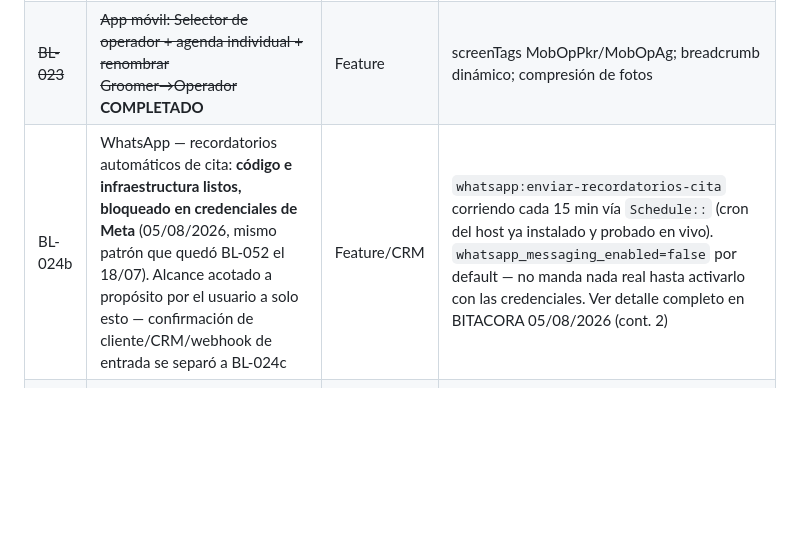
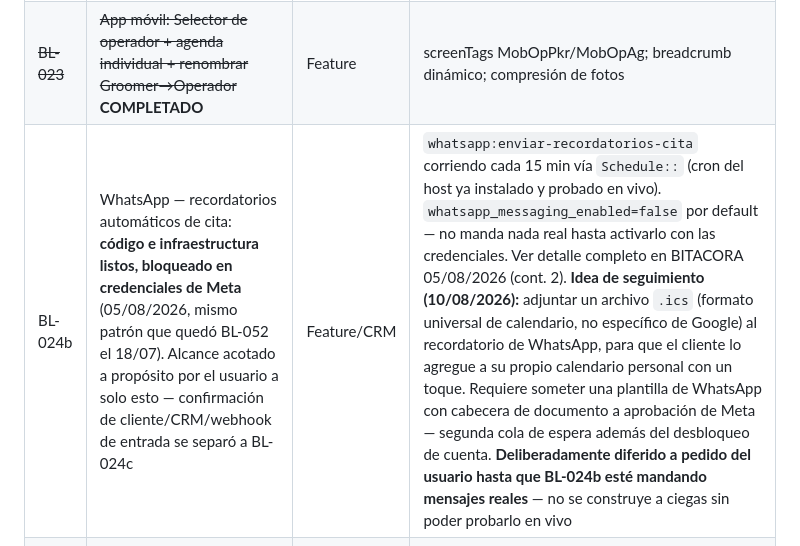
Before and after one commit to xqtor4u/estetican-backups, a Markdown page: docs/tecnico/BACKLOG.md, the part around the change. Drawn GitHub-style; blank space fills up the shorter version.

Commit message:
docs: BL-024b — idea de seguimiento (.ics en recordatorio de WhatsApp), diferida a pedido del usuario

```diff
--- a/docs/tecnico/BACKLOG.md
+++ b/docs/tecnico/BACKLOG.md
@@ -27,7 +27,7 @@
 |---|---|---|---|
 | ~~BL-020~~ | ~~Breadcrumbs en todas las pantallas vía ScreenHeader~~ **COMPLETADO** | Feature | |
 | ~~BL-023~~ | ~~App móvil: Selector de operador + agenda individual + renombrar Groomer→Operador~~ **COMPLETADO** | Feature | screenTags MobOpPkr/MobOpAg; breadcrumb dinámico; compresión de fotos |
-| BL-024b | WhatsApp — recordatorios automáticos de cita: **código e infraestructura listos, bloqueado en credenciales de Meta** (05/08/2026, mismo patrón que quedó BL-052 el 18/07). Alcance acotado a propósito por el usuario a solo esto — confirmación de cliente/CRM/webhook de entrada se separó a BL-024c | Feature/CRM | `whatsapp:enviar-recordatorios-cita` corriendo cada 15 min vía `Schedule::` (cron del host ya instalado y probado en vivo). `whatsapp_messaging_enabled=false` por default — no manda nada real hasta activarlo con las credenciales. Ver detalle completo en BITACORA 05/08/2026 (cont. 2) |
+| BL-024b | WhatsApp — recordatorios automáticos de cita: **código e infraestructura listos, bloqueado en credenciales de Meta** (05/08/2026, mismo patrón que quedó BL-052 el 18/07). Alcance acotado a propósito por el usuario a solo esto — confirmación de cliente/CRM/webhook de entrada se separó a BL-024c | Feature/CRM | `whatsapp:enviar-recordatorios-cita` corriendo cada 15 min vía `Schedule::` (cron del host ya instalado y probado en vivo). `whatsapp_messaging_enabled=false` por default — no manda nada real hasta activarlo con las credenciales. Ver detalle completo en BITACORA 05/08/2026 (cont. 2). **Idea de seguimiento (10/08/2026):** adjuntar un archivo `.ics` (formato universal de calendario, no específico de Google) al recordatorio de WhatsApp, para que el cliente lo agregue a su propio calendario personal con un toque. Requiere someter una plantilla de WhatsApp con cabecera de documento a aprobación de Meta — segunda cola de espera además del desbloqueo de cuenta. **Deliberadamente diferido a pedido del usuario hasta que BL-024b esté mandando mensajes reales** — no se construye a ciegas sin poder probarlo en vivo |
 | BL-024c | WhatsApp Fase 2 real — confirmación de cliente, CRM completo, bandeja de apertura/cierre diaria con doble vía, recepción de respuestas, historial conversacional | Feature/CRM | Separado de BL-024b el 05/08/2026: requiere webhook de entrada (no existe ninguno en el proyecto) — deliberadamente diferido, empieza después de que BL-024b esté enviando recordatorios reales y validados |
 
 ### Prioridad Media — Funcionalidad de UI y Configuración
```
